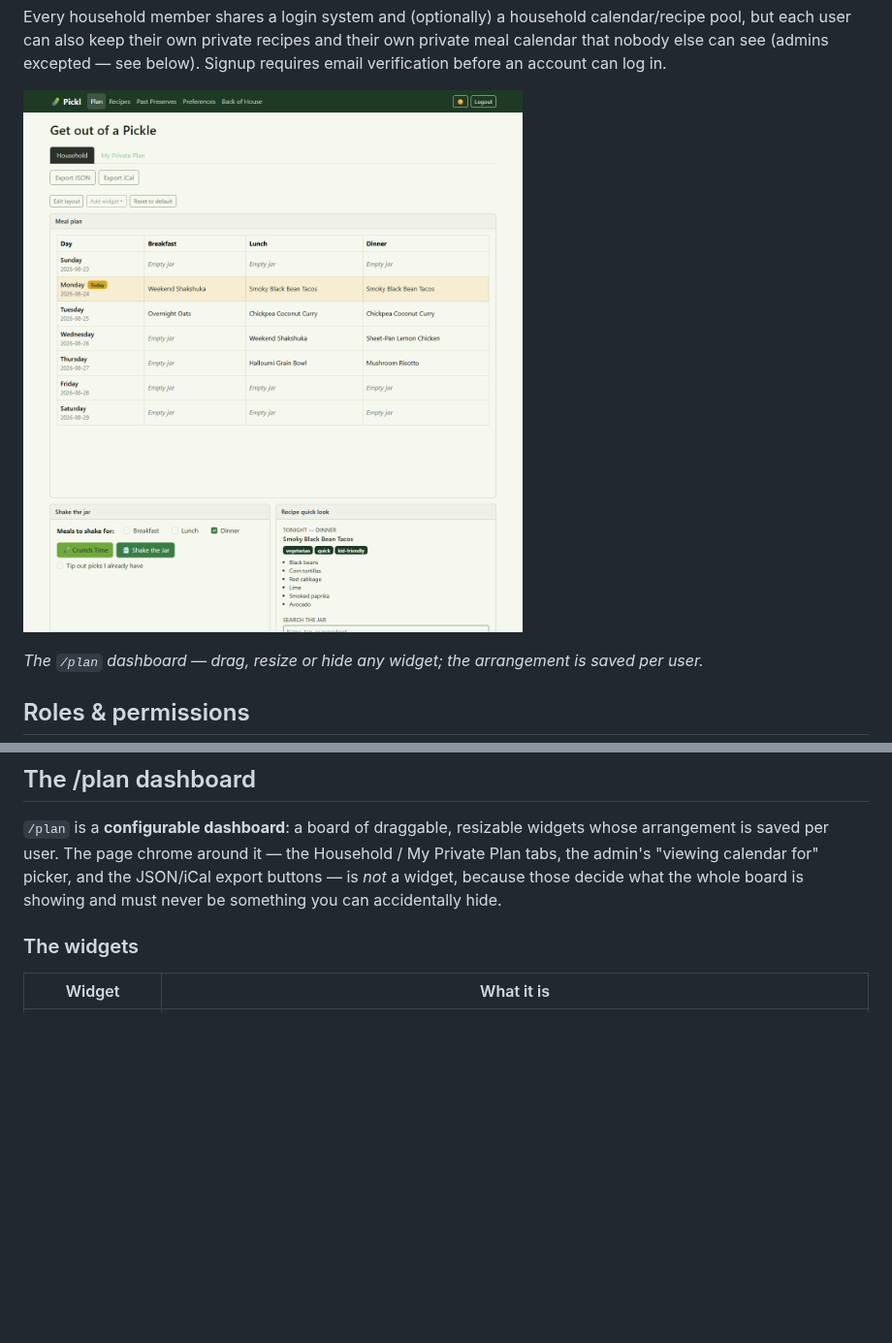
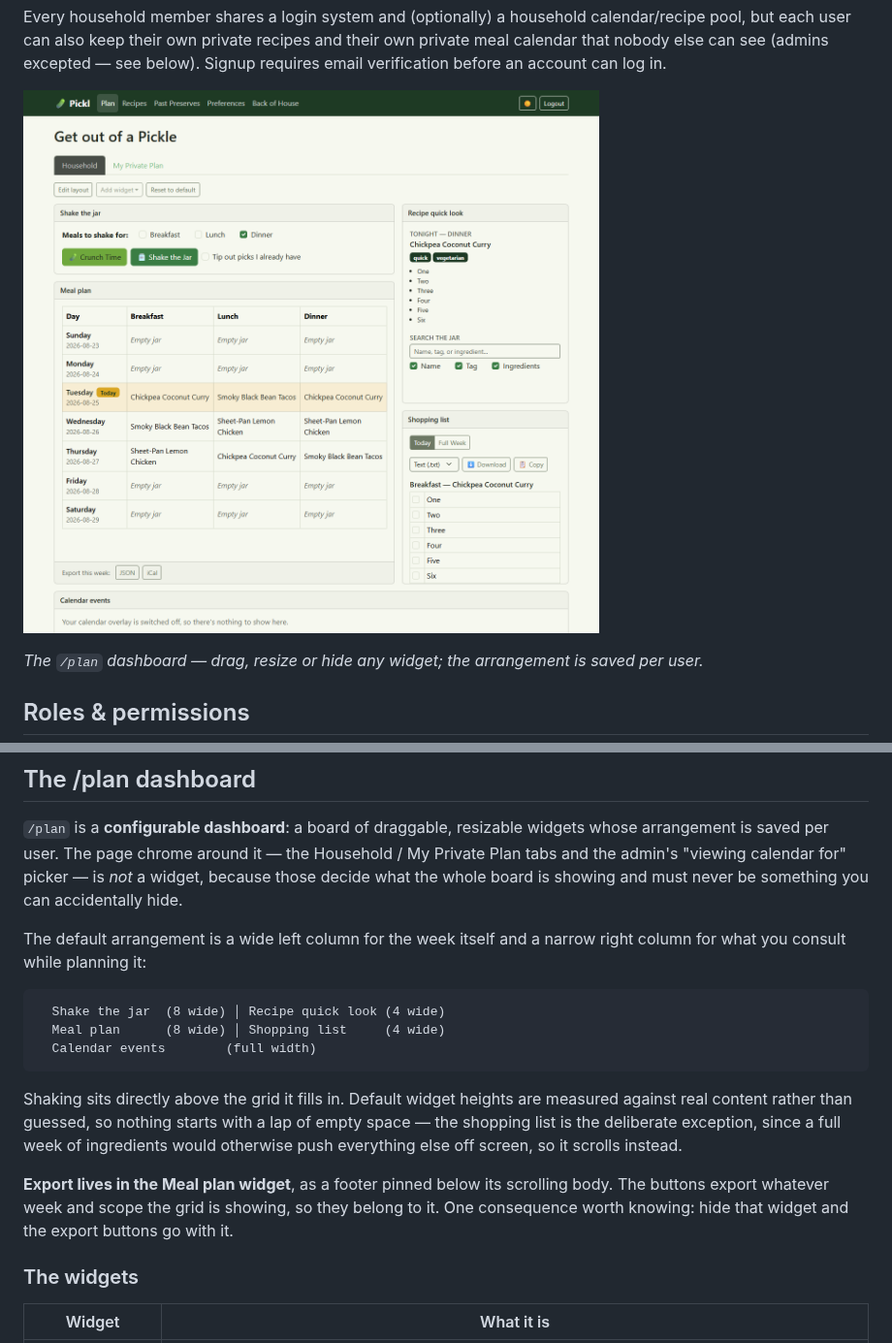
Before and after one commit to wallacegsr/pickl, a Markdown page: README.md, 2 parts joined by grey strips. Shown at 97% size. GitHub-like rendering; pictures changed too: docs/screenshot-dashboard.png; blank space fills up the shorter version.

````diff
--- a/README.md
+++ b/README.md
@@ -406,10 +406,29 @@ It is **off by default** and each person turns it on for themselves under
 
 `/plan` is a **configurable dashboard**: a board of draggable, resizable
 widgets whose arrangement is saved per user. The page chrome around it —
-the Household / My Private Plan tabs, the admin's "viewing calendar for"
-picker, and the JSON/iCal export buttons — is *not* a widget, because those
-decide what the whole board is showing and must never be something you can
-accidentally hide.
+the Household / My Private Plan tabs and the admin's "viewing calendar for"
+picker — is *not* a widget, because those decide what the whole board is
+showing and must never be something you can accidentally hide.
+
+The default arrangement is a wide left column for the week itself and a
+narrow right column for what you consult while planning it:
+
+```
+  Shake the jar  (8 wide) │ Recipe quick look (4 wide)
+  Meal plan      (8 wide) │ Shopping list     (4 wide)
+  Calendar events        (full width)
+```
+
+Shaking sits directly above the grid it fills in. Default widget heights are
+measured against real content rather than guessed, so nothing starts with a
+lap of empty space — the shopping list is the deliberate exception, since a
+full week of ingredients would otherwise push everything else off screen, so
+it scrolls instead.
+
+**Export lives in the Meal plan widget**, as a footer pinned below its
+scrolling body. The buttons export whatever week and scope the grid is
+showing, so they belong to it. One consequence worth knowing: hide that
+widget and the export buttons go with it.
 
 ### The widgets
 
````
Also changed, not shown: 4 other files.
